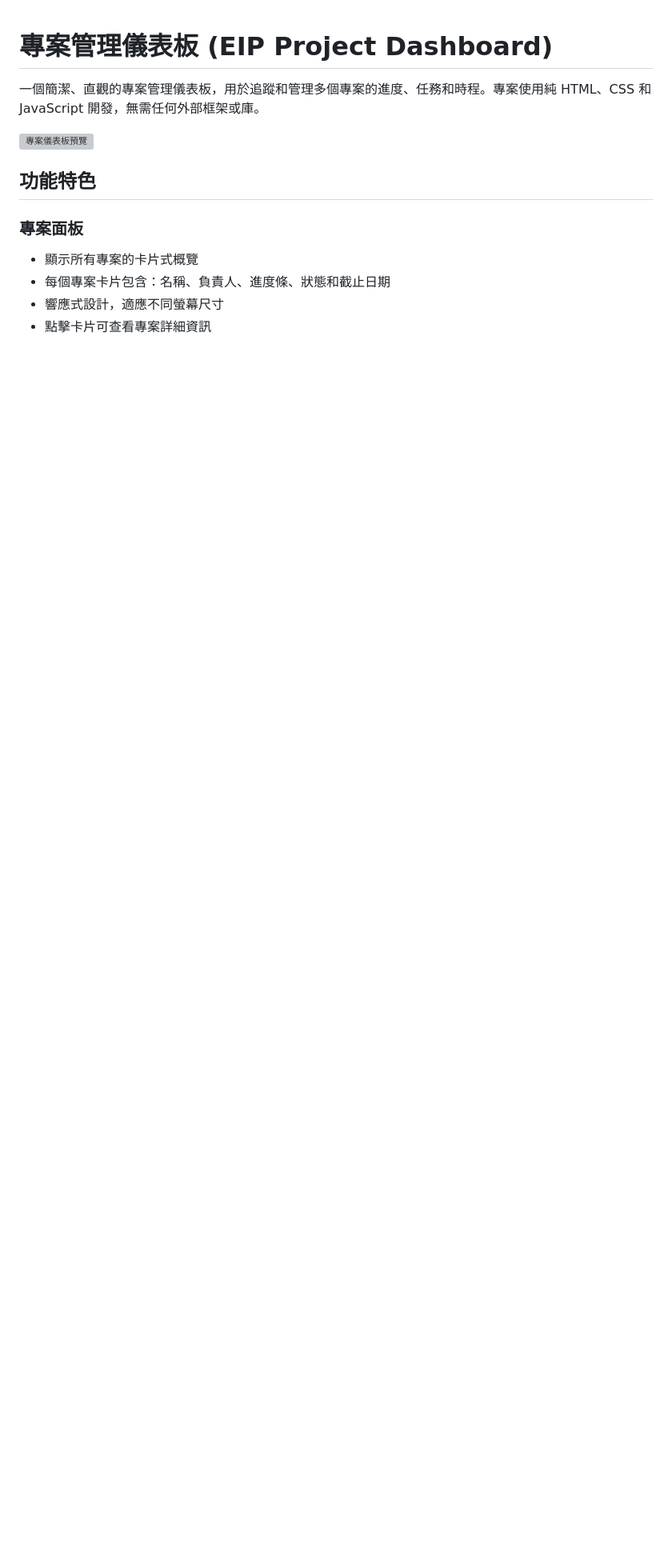
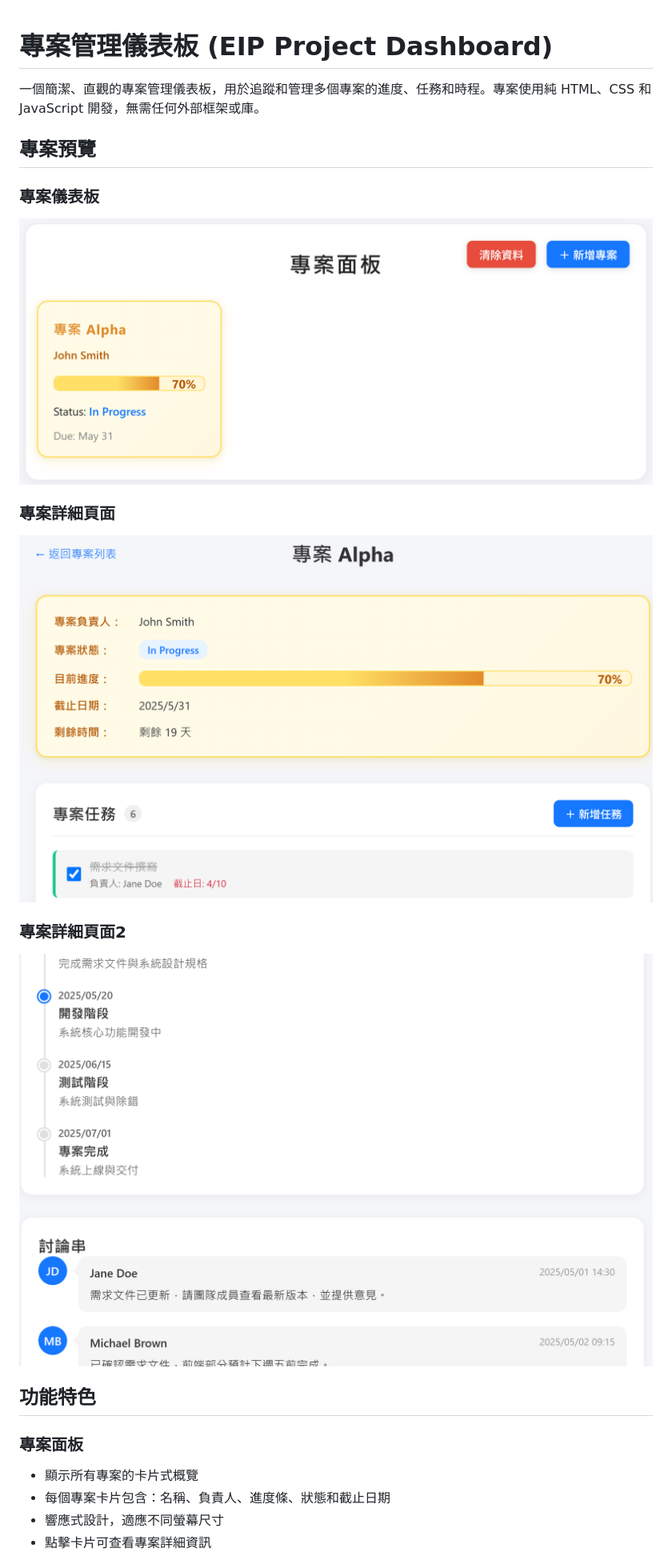
Before and after one commit to ungetLai/eip-project-dashboard, a Markdown page: README.md, the part around the change. Shown: that part at 80% size. GitHub-like rendering; pictures changed too: images/dashboard.png (added), images/project-detail.png (added), images/project-detail2.png (added); blank space fills up the shorter version; grey boxes are pictures that could not be loaded.

Commit message:
更新 README.md 並添加專案預覽圖片

```diff
--- a/README.md
+++ b/README.md
@@ -2,7 +2,16 @@
 
 一個簡潔、直觀的專案管理儀表板，用於追蹤和管理多個專案的進度、任務和時程。專案使用純 HTML、CSS 和 JavaScript 開發，無需任何外部框架或庫。
 
-![專案儀表板預覽](https://i.imgur.com/placeholder.png)
+## 專案預覽
+
+### 專案儀表板
+![專案儀表板預覽](./images/dashboard.png)
+
+### 專案詳細頁面
+![專案詳細頁面預覽](./images/project-detail.png)
+
+### 專案詳細頁面2
+![專案詳細頁面預覽2](./images/project-detail2.png)
 
 ## 功能特色
 
```
